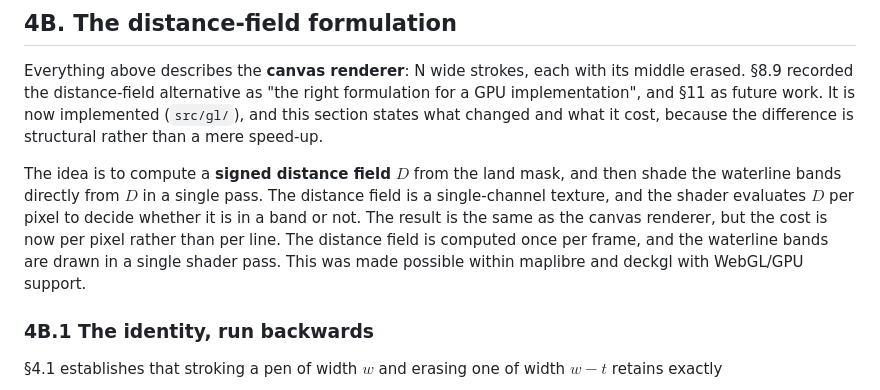
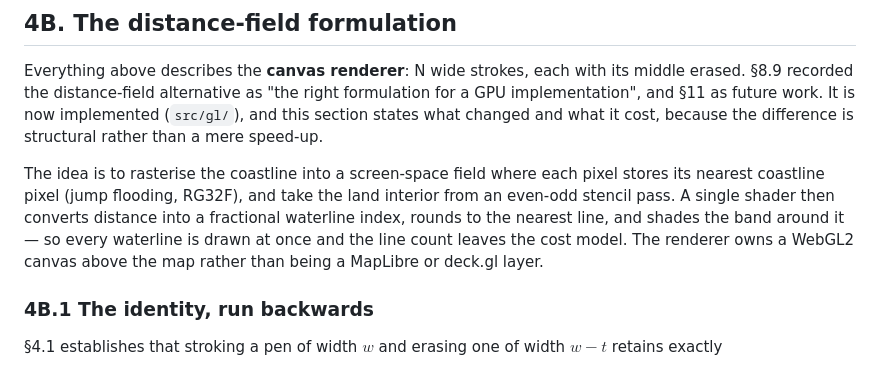
Before and after one commit to danylaksono/waterlines, a Markdown page: docs/methodology.md, the part around the change. Rendered like a GitHub page.

Commit message:
methodology update

```diff
--- a/docs/methodology.md
+++ b/docs/methodology.md
@@ -661,8 +661,7 @@ formulation for a GPU implementation", and §11 as future work. It is now
 implemented (`src/gl/`), and this section states what changed and what it cost,
 because the difference is structural rather than a mere speed-up.
 
-The idea is to compute a **signed distance field** $D$ from the land mask, and then
-shade the waterline bands directly from $D$ in a single pass. The distance field is a single-channel texture, and the shader evaluates $D$ per pixel to decide whether it is in a band or not. The result is the same as the canvas renderer, but the cost is now per pixel rather than per line. The distance field is computed once per frame, and the waterline bands are drawn in a single shader pass. This was made possible within maplibre and deckgl with WebGL/GPU support.
+The idea is to rasterise the coastline into a screen-space field where each pixel stores its nearest coastline pixel (jump flooding, RG32F), and take the land interior from an even-odd stencil pass. A single shader then converts distance into a fractional waterline index, rounds to the nearest line, and shades the band around it — so every waterline is drawn at once and the line count leaves the cost model. The renderer owns a WebGL2 canvas above the map rather than being a MapLibre or deck.gl layer.
 
 ### 4B.1 The identity, run backwards
 
```
